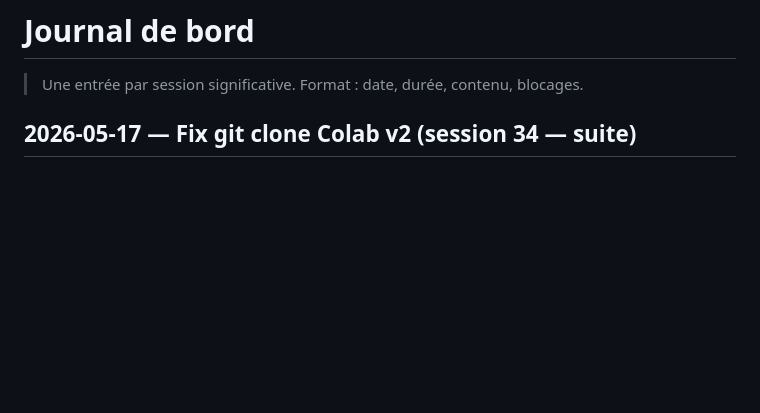
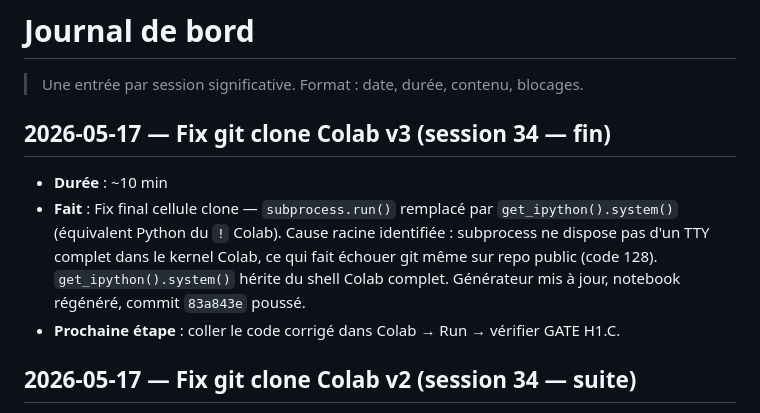
Before and after one commit to theblackmamba08/recherche-m2-xai-faas, a Markdown page: memoire/00-meta/JOURNAL.md, the part around the change. Drawn GitHub-style; blank space fills up the shorter version.

Commit message:
chore(meta): JOURNAL session 34 fin — fix get_ipython git clone Colab

```diff
--- a/memoire/00-meta/JOURNAL.md
+++ b/memoire/00-meta/JOURNAL.md
@@ -1,6 +1,12 @@
 # Journal de bord
 
 > Une entrée par session significative. Format : date, durée, contenu, blocages.
+
+## 2026-05-17 — Fix git clone Colab v3 (session 34 — fin)
+
+- **Durée** : ~10 min
+- **Fait** : Fix final cellule clone — `subprocess.run()` remplacé par `get_ipython().system()` (équivalent Python du `!` Colab). Cause racine identifiée : subprocess ne dispose pas d'un TTY complet dans le kernel Colab, ce qui fait échouer git même sur repo public (code 128). `get_ipython().system()` hérite du shell Colab complet. Générateur mis à jour, notebook régénéré, commit `83a843e` poussé.
+- **Prochaine étape** : coller le code corrigé dans Colab → Run → vérifier GATE H1.C.
 
 ## 2026-05-17 — Fix git clone Colab v2 (session 34 — suite)
 
```
